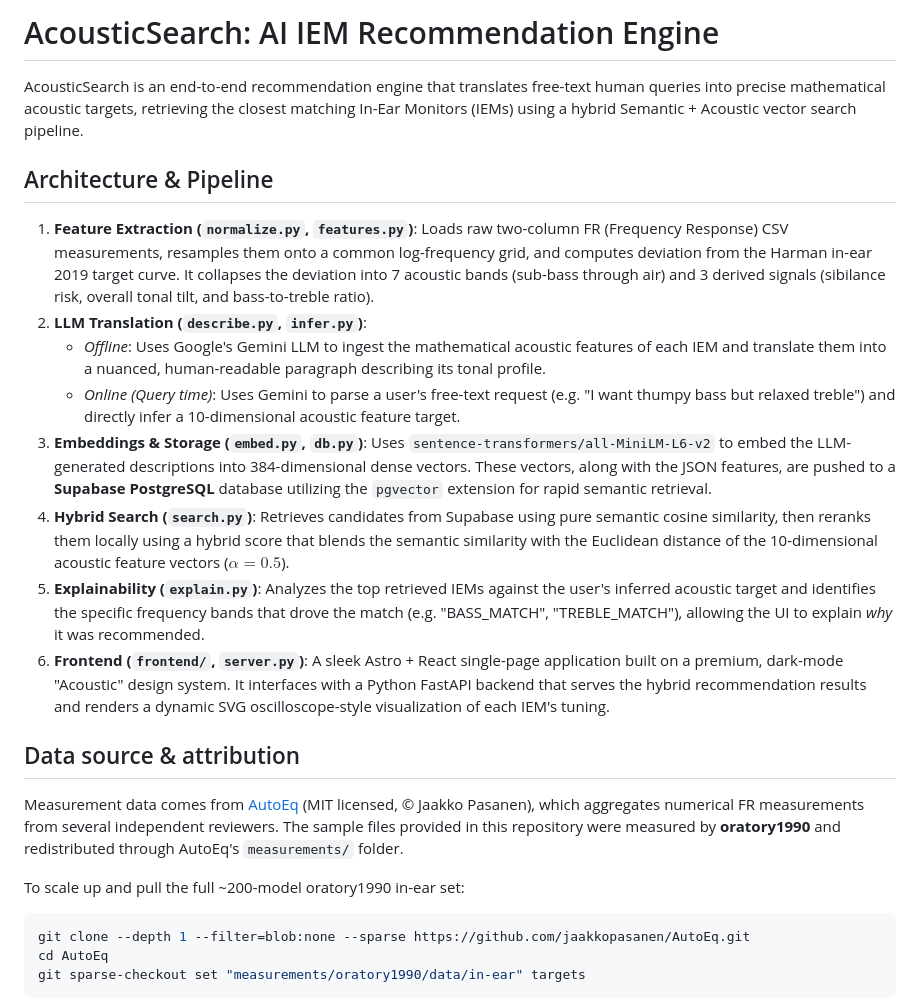
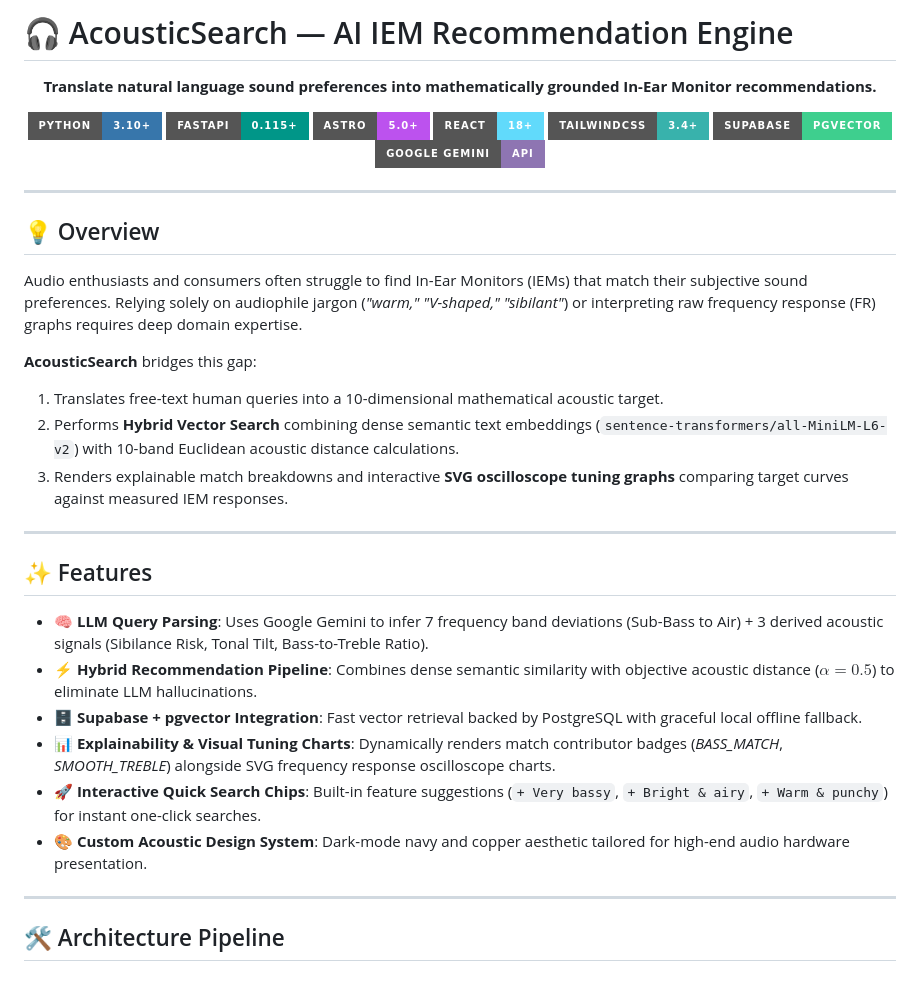
Before and after one commit to mridhul3234/IEM-s-recommendation-system, a Markdown page: README.md, the part around one of its changes. GitHub-like rendering; badges without logos.

````diff
--- a/README.md
+++ b/README.md
@@ -1,30 +1,42 @@
-# AcousticSearch: AI IEM Recommendation Engine
+# 🎧 AcousticSearch — AI IEM Recommendation Engine
 
-AcousticSearch is an end-to-end recommendation engine that translates free-text human queries into precise mathematical acoustic targets, retrieving the closest matching In-Ear Monitors (IEMs) using a hybrid Semantic + Acoustic vector search pipeline.
+<p align="center">
+  <b>Translate natural language sound preferences into mathematically grounded In-Ear Monitor recommendations.</b>
+</p>
 
-## Architecture & Pipeline
+<p align="center">
+  <img src="https://img.shields.io/badge/Python-3.10+-3776AB?style=for-the-badge&logo=python&logoColor=white" alt="Python" />
+  <img src="https://img.shields.io/badge/FastAPI-0.115+-009688?style=for-the-badge&logo=fastapi&logoColor=white" alt="FastAPI" />
+  <img src="https://img.shields.io/badge/Astro-5.0+-BC52EE?style=for-the-badge&logo=astro&logoColor=white" alt="Astro" />
+  <img src="https://img.shields.io/badge/React-18+-61DAFB?style=for-the-badge&logo=react&logoColor=black" alt="React" />
+  <img src="https://img.shields.io/badge/TailwindCSS-3.4+-38B2AC?style=for-the-badge&logo=tailwind-css&logoColor=white" alt="TailwindCSS" />
+  <img src="https://img.shields.io/badge/Supabase-pgvector-3ECF8E?style=for-the-badge&logo=supabase&logoColor=white" alt="Supabase" />
+  <img src="https://img.shields.io/badge/Google_Gemini-API-8E75B2?style=for-the-badge&logo=google&logoColor=white" alt="Gemini" />
+</p>
 
-1. **Feature Extraction (`normalize.py`, `features.py`)**:
-   Loads raw two-column FR (Frequency Response) CSV measurements, resamples them onto a common log-frequency grid, and computes deviation from the Harman in-ear 2019 target curve. It collapses the deviation into 7 acoustic bands (sub-bass through air) and 3 derived signals (sibilance risk, overall tonal tilt, and bass-to-treble ratio).
-2. **LLM Translation (`describe.py`, `infer.py`)**:
-   - *Offline*: Uses Google's Gemini LLM to ingest the mathematical acoustic features of each IEM and translate them into a nuanced, human-readable paragraph describing its tonal profile.
-   - *Online (Query time)*: Uses Gemini to parse a user's free-text request (e.g. "I want thumpy bass but relaxed treble") and directly infer a 10-dimensional acoustic feature target.
-3. **Embeddings & Storage (`embed.py`, `db.py`)**:
-   Uses `sentence-transformers/all-MiniLM-L6-v2` to embed the LLM-generated descriptions into 384-dimensional dense vectors. These vectors, along with the JSON features, are pushed to a **Supabase PostgreSQL** database utilizing the `pgvector` extension for rapid semantic retrieval.
-4. **Hybrid Search (`search.py`)**:
-   Retrieves candidates from Supabase using pure semantic cosine similarity, then reranks them locally using a hybrid score that blends the semantic similarity with the Euclidean distance of the 10-dimensional acoustic feature vectors ($\alpha = 0.5$).
-5. **Explainability (`explain.py`)**:
-   Analyzes the top retrieved IEMs against the user's inferred acoustic target and identifies the specific frequency bands that drove the match (e.g. "BASS_MATCH", "TREBLE_MATCH"), allowing the UI to explain *why* it was recommended.
-6. **Frontend (`frontend/`, `server.py`)**:
-   A sleek Astro + React single-page application built on a premium, dark-mode "Acoustic" design system. It interfaces with a Python FastAPI backend that serves the hybrid recommendation results and renders a dynamic SVG oscilloscope-style visualization of each IEM's tuning.
+---
 
-## Data source & attribution
+## 💡 Overview
 
-Measurement data comes from [AutoEq](https://github.com/jaakkopasanen/AutoEq) (MIT licensed, © Jaakko Pasanen), which aggregates numerical FR measurements from several independent reviewers. The sample files provided in this repository were measured by **oratory1990** and redistributed through AutoEq's `measurements/` folder.
+Audio enthusiasts and consumers often struggle to find In-Ear Monitors (IEMs) that match their subjective sound preferences. Relying solely on audiophile jargon (*"warm," "V-shaped," "sibilant"*) or interpreting raw frequency response (FR) graphs requires deep domain expertise.
 
-To scale up and pull the full ~200-model oratory1990 in-ear set:
+**AcousticSearch** bridges this gap:
+1. Translates free-text human queries into a 10-dimensional mathematical acoustic target.
+2. Performs **Hybrid Vector Search** combining dense semantic text embeddings (`sentence-transformers/all-MiniLM-L6-v2`) with 10-band Euclidean acoustic distance calculations.
+3. Renders explainable match breakdowns and interactive **SVG oscilloscope tuning graphs** comparing target curves against measured IEM responses.
 
-```bash
-git clone --depth 1 --filter=blob:none --sparse https://github.com/jaakkopasanen/AutoEq.git
-cd AutoEq
-git sparse-checkout set "measurements/oratory1990/data/in-ear" targets
+---
+
+## ✨ Features
+
+- 🧠 **LLM Query Parsing**: Uses Google Gemini to infer 7 frequency band deviations (Sub-Bass to Air) + 3 derived acoustic signals (Sibilance Risk, Tonal Tilt, Bass-to-Treble Ratio).
+- ⚡ **Hybrid Recommendation Pipeline**: Combines dense semantic similarity with objective acoustic distance ($\alpha = 0.5$) to eliminate LLM hallucinations.
+- 🗄️ **Supabase + pgvector Integration**: Fast vector retrieval backed by PostgreSQL with graceful local offline fallback.
+- 📊 **Explainability & Visual Tuning Charts**: Dynamically renders match contributor badges (*BASS_MATCH*, *SMOOTH_TREBLE*) alongside SVG frequency response oscilloscope charts.
+- 🚀 **Interactive Quick Search Chips**: Built-in feature suggestions (`+ Very bassy`, `+ Bright & airy`, `+ Warm & punchy`) for instant one-click searches.
+- 🎨 **Custom Acoustic Design System**: Dark-mode navy and copper aesthetic tailored for high-end audio hardware presentation.
+
+---
+
+## 🛠️ Architecture Pipeline
+
````
Also changed, not shown: other parts of README.md (+63 -13 lines).
